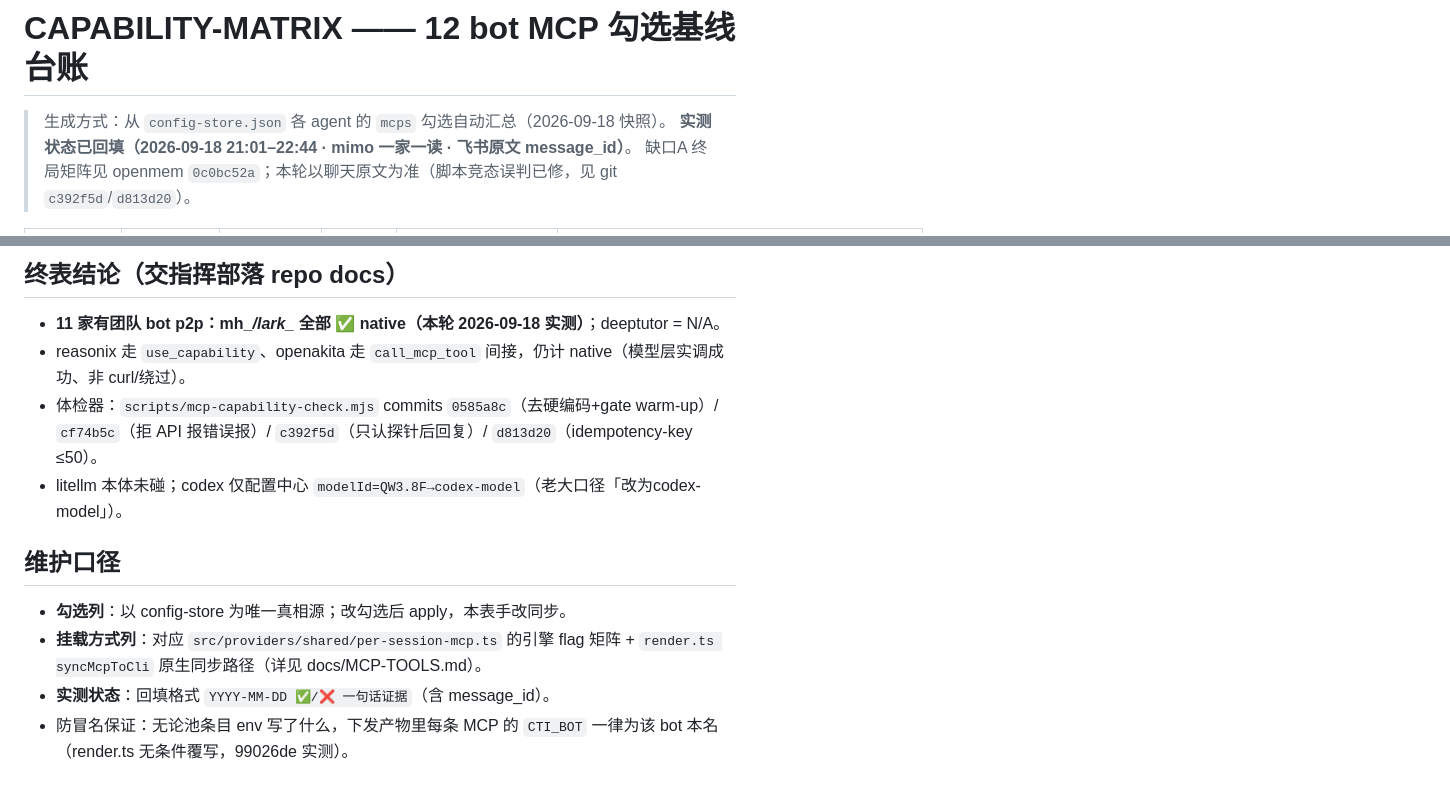
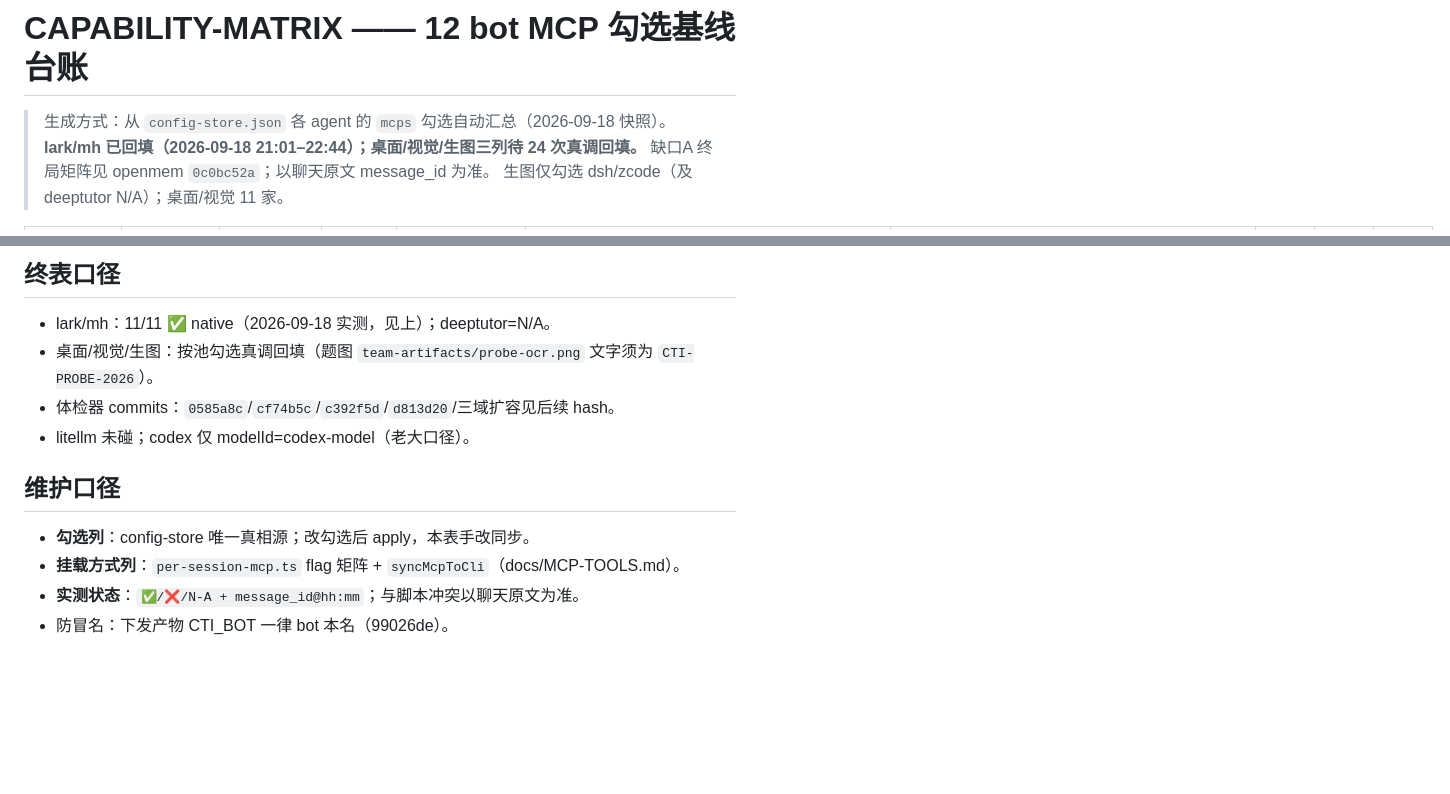
Before and after one commit to oadank/agents-to-feishu, a Markdown page: docs/CAPABILITY-MATRIX.md, 2 parts joined by grey strips. Rendered like a GitHub page; blank space fills up the shorter version.

Commit message:
docs: CAPABILITY-MATRIX 扩五域列（lark/mh 旧戳 + 桌面/视觉/生图 TBD）

```diff
--- a/docs/CAPABILITY-MATRIX.md
+++ b/docs/CAPABILITY-MATRIX.md
@@ -1,6 +1,7 @@
 # CAPABILITY-MATRIX —— 12 bot MCP 勾选基线台账
 
 > 生成方式：从 `config-store.json` 各 agent 的 `mcps` 勾选自动汇总（2026-09-18 快照）。
-> **实测状态已回填（2026-09-18 21:01–22:44 · mimo 一家一读 · 飞书原文 message_id）**。
-> 缺口A 终局矩阵见 openmem `0c0bc52a`；本轮以聊天原文为准（脚本竞态误判已修，见 git `c392f5d`/`d813d20`）。
+> **lark/mh 已回填（2026-09-18 21:01–22:44）；桌面/视觉/生图三列待 24 次真调回填。**
+> 缺口A 终局矩阵见 openmem `0c0bc52a`；以聊天原文 message_id 为准。
+> 生图仅勾选 dsh/zcode（及 deeptutor N/A）；桌面/视觉 11 家。
 
@@ -21,14 +22,14 @@
 
-## 终表结论（交指挥部落 repo docs）
+## 终表口径
 
-- **11 家有团队 bot p2p：mh_*/lark_* 全部 ✅ native（本轮 2026-09-18 实测）**；deeptutor = N/A。
-- reasonix 走 `use_capability`、openakita 走 `call_mcp_tool` 间接，仍计 native（模型层实调成功、非 curl/绕过）。
-- 体检器：`scripts/mcp-capability-check.mjs` commits `0585a8c`（去硬编码+gate warm-up）/ `cf74b5c`（拒 API 报错误报）/ `c392f5d`（只认探针后回复）/ `d813d20`（idempotency-key ≤50）。
-- litellm 本体未碰；codex 仅配置中心 `modelId=QW3.8F→codex-model`（老大口径「改为codex-model」）。
+- lark/mh：11/11 ✅ native（2026-09-18 实测，见上）；deeptutor=N/A。
+- 桌面/视觉/生图：按池勾选真调回填（题图 `team-artifacts/probe-ocr.png` 文字须为 `CTI-PROBE-2026`）。
+- 体检器 commits：`0585a8c`/`cf74b5c`/`c392f5d`/`d813d20`/三域扩容见后续 hash。
+- litellm 未碰；codex 仅 modelId=codex-model（老大口径）。
 
 ## 维护口径
 
-- **勾选列**：以 config-store 为唯一真相源；改勾选后 apply，本表手改同步。
-- **挂载方式列**：对应 `src/providers/shared/per-session-mcp.ts` 的引擎 flag 矩阵 + `render.ts syncMcpToCli` 原生同步路径（详见 docs/MCP-TOOLS.md）。
-- **实测状态**：回填格式 `YYYY-MM-DD ✅/❌ 一句话证据`（含 message_id）。
-- 防冒名保证：无论池条目 env 写了什么，下发产物里每条 MCP 的 `CTI_BOT` 一律为该 bot 本名（render.ts 无条件覆写，99026de 实测）。
+- **勾选列**：config-store 唯一真相源；改勾选后 apply，本表手改同步。
+- **挂载方式列**：`per-session-mcp.ts` flag 矩阵 + `syncMcpToCli`（docs/MCP-TOOLS.md）。
+- **实测状态**：`✅/❌/N-A + message_id@hh:mm`；与脚本冲突以聊天原文为准。
+- 防冒名：下发产物 CTI_BOT 一律 bot 本名（99026de）。
```
Also changed, not shown: other parts of docs/CAPABILITY-MATRIX.md (+14 -14 lines).
